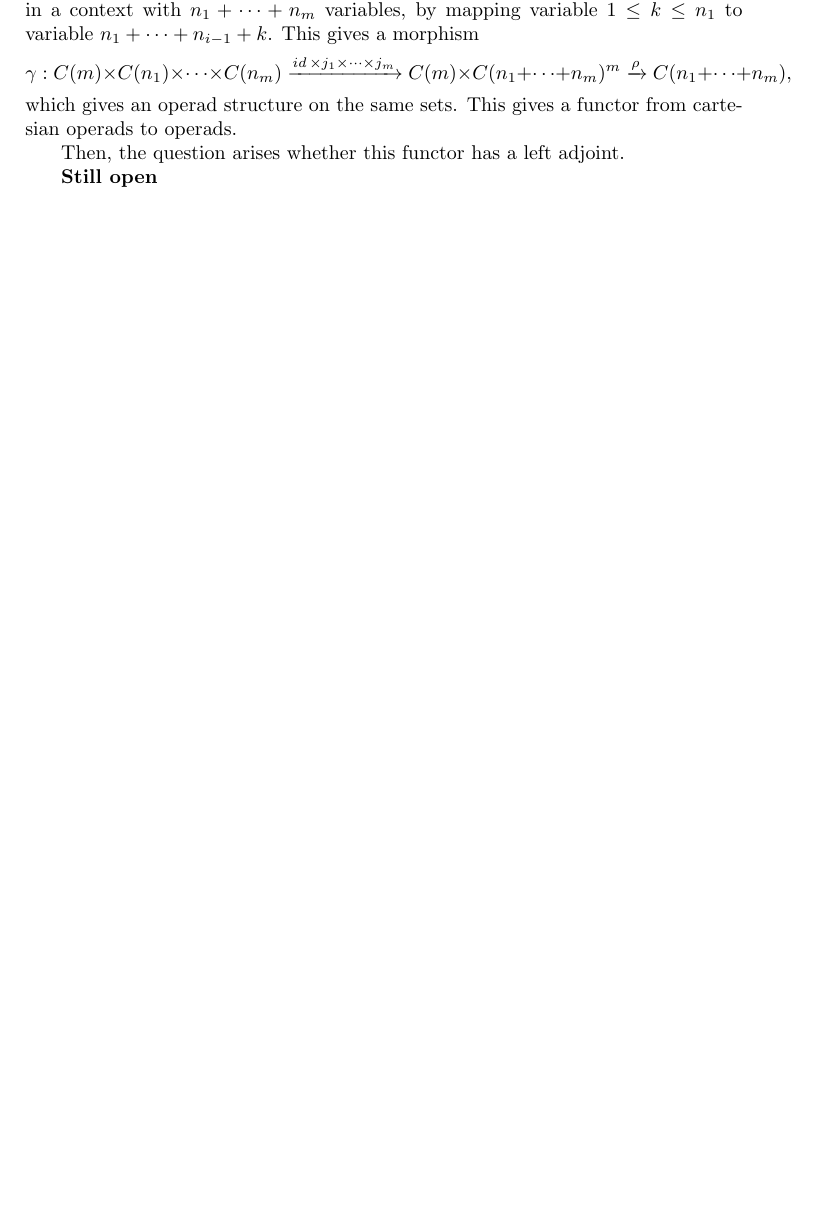
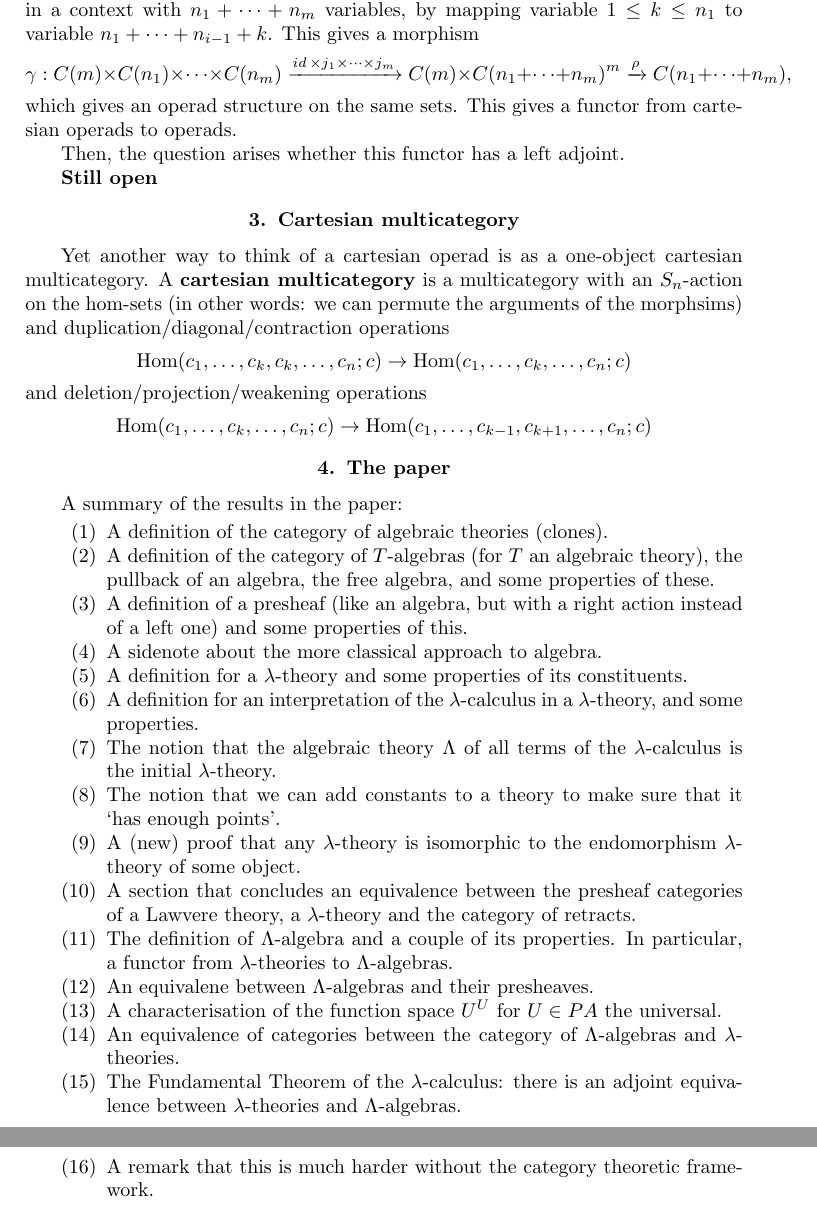
Before and after one commit to arnoudvanderleer/cs-masters-thesis, a LaTeX book (summary.tex): part of page 11 of 13 before the commit and two parts of pages 11 and 12 of 13 after it, the two joined at a grey line, cut so that both start at the same text, the shorter picture padded with empty space. Compiled offline with pdfLaTeX.

Commit message:
Add a summary ofthe paper

```diff
--- a/summary.tex
+++ b/summary.tex
@@ -280,6 +280,33 @@
 
   \textbf{Still open}
 
+  \section{Cartesian multicategory}
+  Yet another way to think of a cartesian operad is as a one-object cartesian multicategory. A \textbf{cartesian multicategory} is a multicategory with an $ S_n $-action on the hom-sets (in other words: we can permute the arguments of the morphsims) and duplication/diagonal/contraction operations
+  \[ \mathrm{Hom}(c_1, \dots, c_k, c_k, \dots, c_n; c) \to \mathrm{Hom}(c_1, \dots, c_k, \dots, c_n; c) \]
+  and deletion/projection/weakening operations
+  \[ \mathrm{Hom}(c_1, \dots, c_k, \dots, c_n; c) \to \mathrm{Hom}(c_1, \dots, c_{k-1}, c_{k+1}, \dots, c_n; c) \]
+
+  \section{The paper}
+  A summary of the results in the paper:
+  \begin{enumerate}
+    \item A definition of the category of algebraic theories (clones).
+    \item A definition of the category of $ T $-algebras (for $ T $ an algebraic theory), the pullback of an algebra, the free algebra, and some properties of these.
+    \item A definition of a presheaf (like an algebra, but with a right action instead of a left one) and some properties of this.
+    \item A sidenote about the more classical approach to algebra.
+    \item A definition for a $ \lambda $-theory and some properties of its constituents.
+    \item A definition for an interpretation of the $ \lambda $-calculus in a $ \lambda $-theory, and some properties.
+    \item The notion that the algebraic theory $ \Lambda $ of all terms of the $ \lambda $-calculus is the initial $ \lambda $-theory.
+    \item The notion that we can add constants to a theory to make sure that it `has enough points'.
+    \item A (new) proof that any $ \lambda $-theory is isomorphic to the endomorphism $ \lambda $-theory of some object.
+    \item A section that concludes an equivalence between the presheaf categories of a Lawvere theory, a $ \lambda $-theory and the category of retracts.
+    \item The definition of $ \Lambda $-algebra and a couple of its properties. In particular, a functor from $ \lambda $-theories to $ \Lambda $-algebras.
+    \item An equivalene between $ \Lambda $-algebras and their presheaves.
+    \item A characterisation of the function space $ U^U $ for $ U \in PA $ the universal.
+    \item An equivalence of categories between the category of $ \Lambda $-algebras and $ \lambda $-theories.
+    \item The Fundamental Theorem of the $ \lambda $-calculus: there is an adjoint equivalence between $ \lambda $-theories and $ \Lambda $-algebras.
+    \item A remark that this is much harder without the category theoretic framework.
+  \end{enumerate}
+
   \bibliographystyle{alpha}
   \bibliography{citations}
 
```
Also changed, not shown: summary.pdf.
